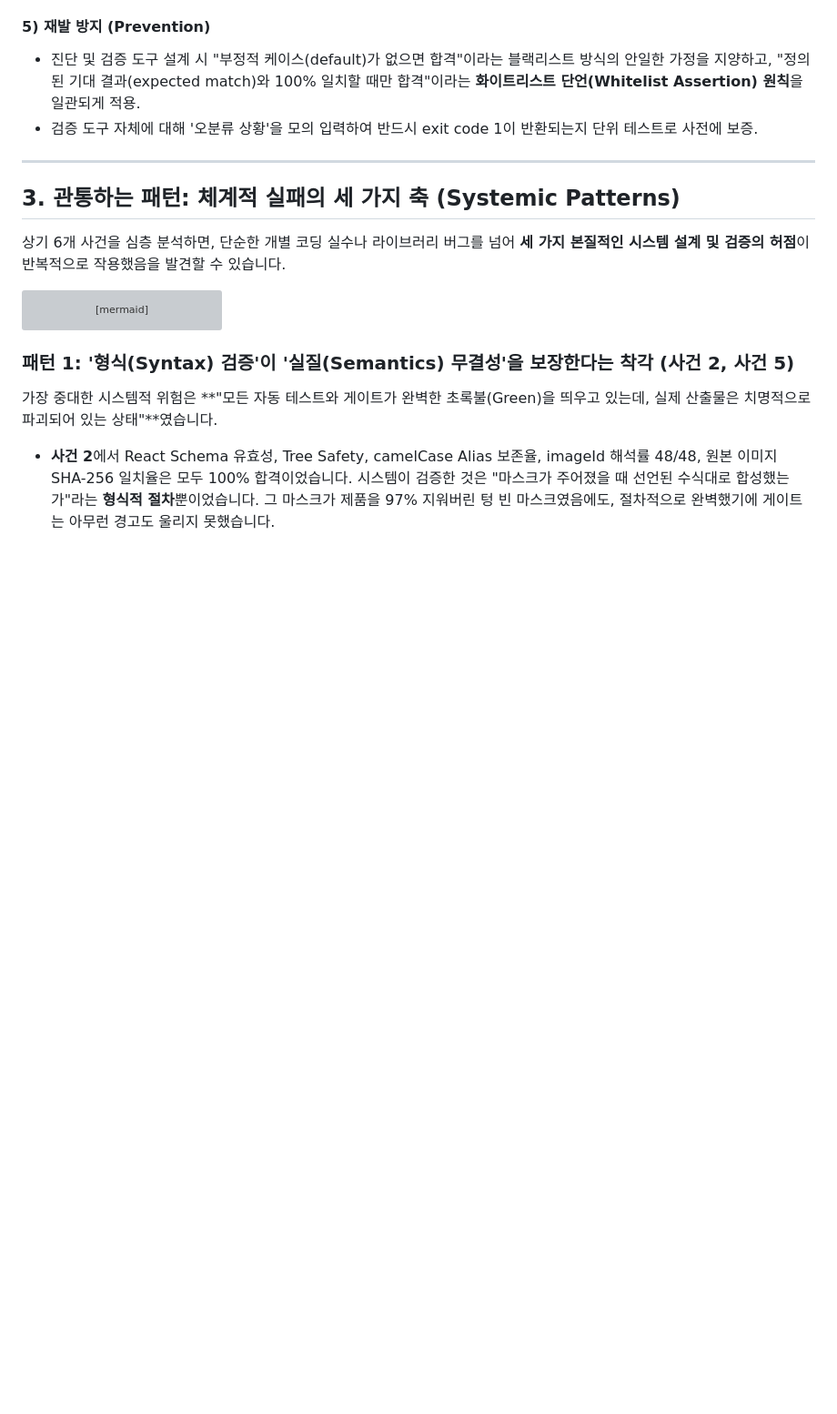
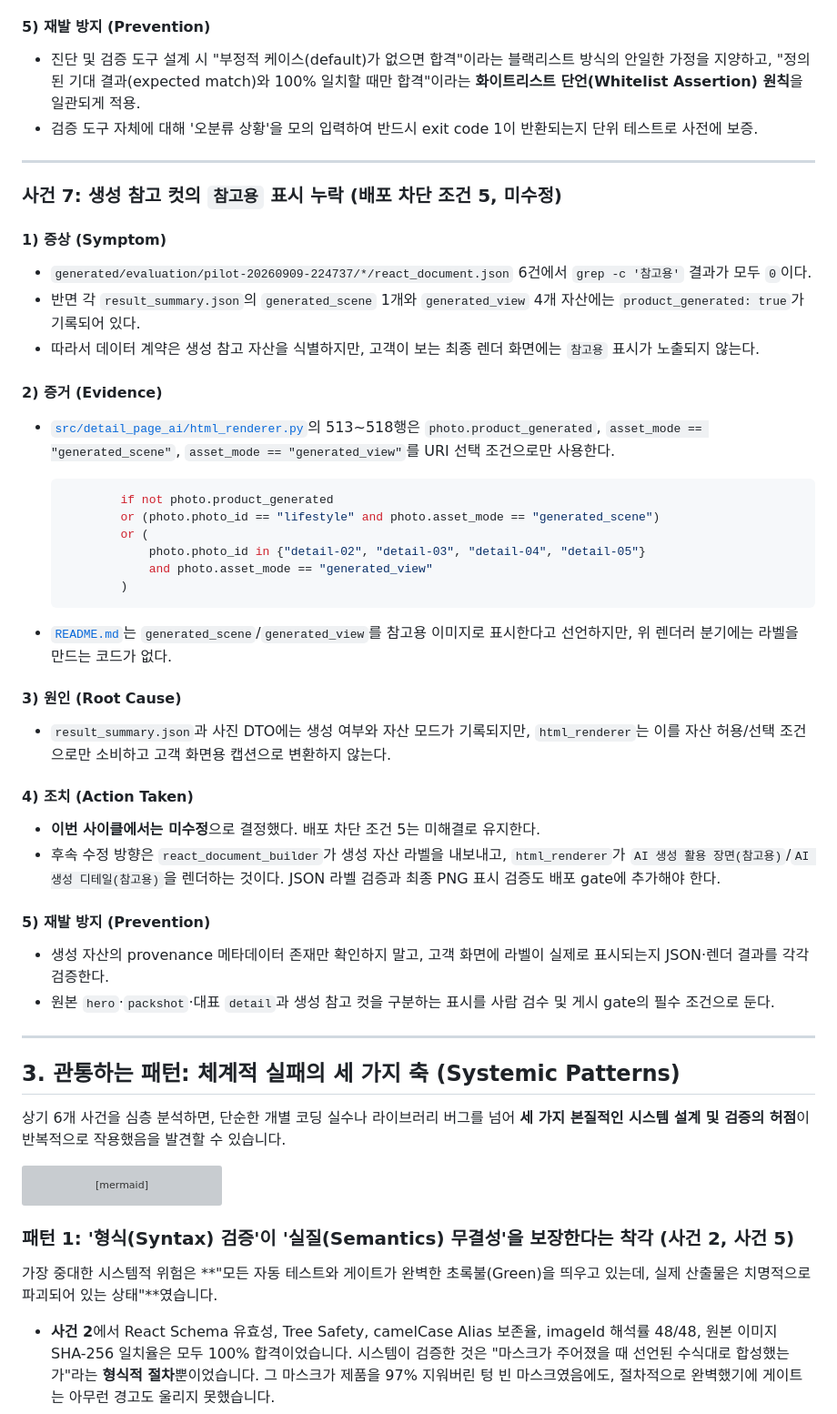
Before and after one commit to sigjm/page-generation, a Markdown page: docs/deliverables/02-error-analysis.md, the part around the change. Shown at 91% size. Drawn GitHub-style; blank space fills up the shorter version; grey boxes are pictures that could not be loaded.

````diff
--- a/docs/deliverables/02-error-analysis.md
+++ b/docs/deliverables/02-error-analysis.md
@@ -246,6 +246,51 @@
 
 ---
 
+### 사건 7: 생성 참고 컷의 `참고용` 표시 누락 (배포 차단 조건 5, 미수정)
+
+#### 1) 증상 (Symptom)
+- `generated/evaluation/pilot-20260909-224737/*/react_document.json` 6건에서
+  `grep -c '참고용'` 결과가 모두 `0`이다.
+- 반면 각 `result_summary.json`의 `generated_scene` 1개와 `generated_view` 4개 자산에는
+  `product_generated: true`가 기록되어 있다.
+- 따라서 데이터 계약은 생성 참고 자산을 식별하지만, 고객이 보는 최종 렌더 화면에는
+  `참고용` 표시가 노출되지 않는다.
+
+#### 2) 증거 (Evidence)
+- [`src/detail_page_ai/html_renderer.py`](../../src/detail_page_ai/html_renderer.py)의
+  513~518행은 `photo.product_generated`, `asset_mode == "generated_scene"`,
+  `asset_mode == "generated_view"`를 URI 선택 조건으로만 사용한다.
+
+  ```python
+          if not photo.product_generated
+          or (photo.photo_id == "lifestyle" and photo.asset_mode == "generated_scene")
+          or (
+              photo.photo_id in {"detail-02", "detail-03", "detail-04", "detail-05"}
+              and photo.asset_mode == "generated_view"
+          )
+  ```
+- [`README.md`](../../README.md)는 `generated_scene`/`generated_view`를 참고용 이미지로
+  표시한다고 선언하지만, 위 렌더러 분기에는 라벨을 만드는 코드가 없다.
+
+#### 3) 원인 (Root Cause)
+- `result_summary.json`과 사진 DTO에는 생성 여부와 자산 모드가 기록되지만,
+  `html_renderer`는 이를 자산 허용/선택 조건으로만 소비하고 고객 화면용 캡션으로
+  변환하지 않는다.
+
+#### 4) 조치 (Action Taken)
+- **이번 사이클에서는 미수정**으로 결정했다. 배포 차단 조건 5는 미해결로 유지한다.
+- 후속 수정 방향은 `react_document_builder`가 생성 자산 라벨을 내보내고,
+  `html_renderer`가 `AI 생성 활용 장면(참고용)`/`AI 생성 디테일(참고용)`을 렌더하는
+  것이다. JSON 라벨 검증과 최종 PNG 표시 검증도 배포 gate에 추가해야 한다.
+
+#### 5) 재발 방지 (Prevention)
+- 생성 자산의 provenance 메타데이터 존재만 확인하지 말고, 고객 화면에 라벨이 실제로
+  표시되는지 JSON·렌더 결과를 각각 검증한다.
+- 원본 `hero`·`packshot`·대표 `detail`과 생성 참고 컷을 구분하는 표시를 사람 검수 및
+  게시 gate의 필수 조건으로 둔다.
+
+---
+
 ## 3. 관통하는 패턴: 체계적 실패의 세 가지 축 (Systemic Patterns)
 
 상기 6개 사건을 심층 분석하면, 단순한 개별 코딩 실수나 라이브러리 버그를 넘어 **세 가지 본질적인 시스템 설계 및 검증의 허점**이 반복적으로 작용했음을 발견할 수 있습니다.
````
Also changed, not shown: docs/deliverables-audit.md (+2 -1 lines), docs/evaluation/ai-review-2026-09-10.md (added, +95 -0 lines).
